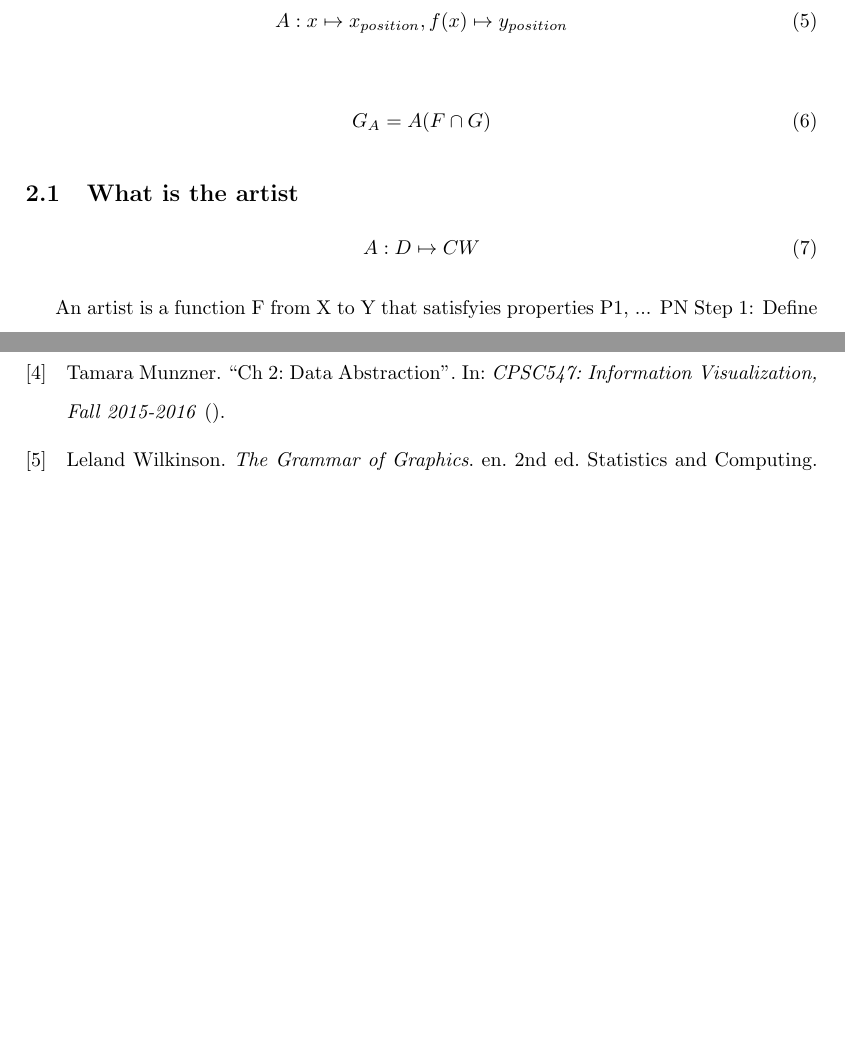
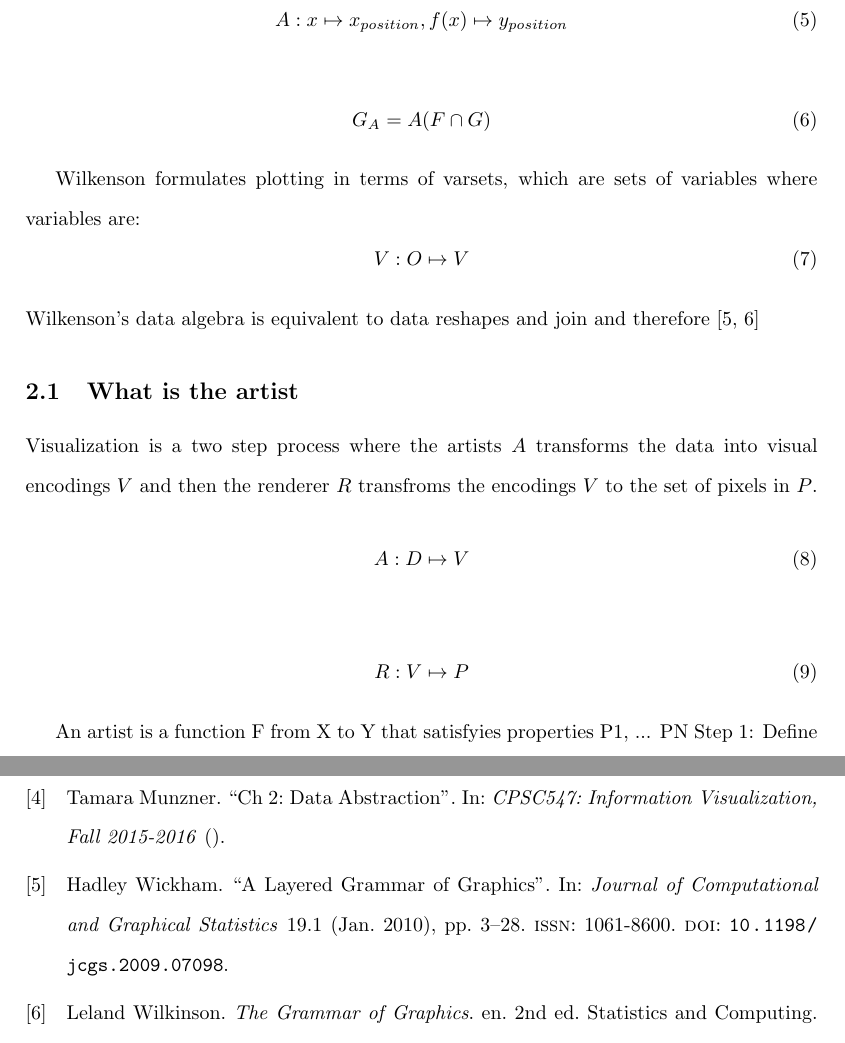
Before and after one commit to story645/proposal, a LaTeX thesis (draft/intro.tex): two parts of pages 6 and 8 of 9 before the commit and two parts of pages 6 and 9 of 9 after it, joined at a grey line, cut so that both start at the same text, the shorter picture padded with empty space. Compiled offline with pdfLaTeX; a LaTeX package or settings file that is missing is left out.

Commit message:
I don't even know

```diff
--- a/draft/intro.tex
+++ b/draft/intro.tex
@@ -91,9 +91,23 @@ A: x \mapsto x_{position}, f(x) \mapsto y_{position}
 G_{A} = A(F \cap G)
 \end{equation}
 
+Wilkenson formulates plotting in terms of varsets, which are sets of variables where variables are:
+\begin{equation}
+V:O\mapsto V
+\end{equation}
+Wilkenson's data algebra is equivalent to data reshapes and join and therefore \cite{wickhamLayeredGrammarGraphics2010,wilkinsonGrammarGraphics2005}
+
+
 \subsection{What is the artist}
+Visualization is a two step process where the artists $A$ transforms the data into visual encodings $V$ and then the renderer $R$ transfroms the encodings $V$ to the set of pixels in $P$.
 \begin{equation}
-A: D \mapsto CW\\
+    \label{eq:artist}
+    A: D \mapsto V
+\end{equation}
+
+\begin{equation}
+    \label{eg:renderer}
+    R: V \mapsto P
 \end{equation}
 
 An artist is a function F from X to Y
```
Also changed, not shown: draft/intro.tex (4 more changed lines).
